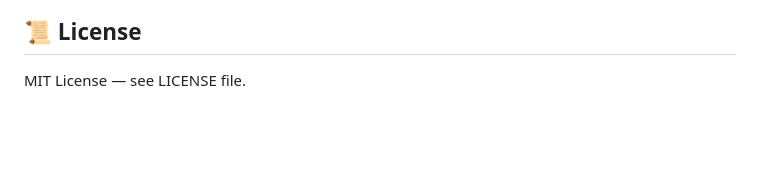
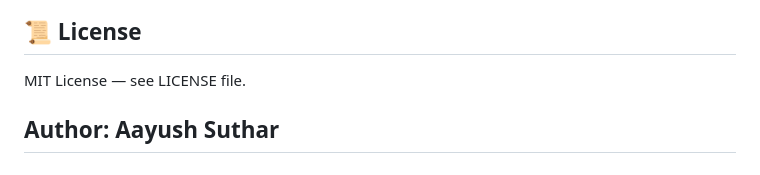
Before and after one commit to Aayushsuthar/Loan-Eligibility-Prediction, a Markdown page: README.md, the part around the change. Rendered like a GitHub page; blank space fills up the shorter version.

Commit message:
Add author information to README

```diff
--- a/README.md
+++ b/README.md
@@ -106,3 +106,4 @@ loan_applications (
 ## 📜 License
 
 MIT License — see LICENSE file.
+## Author: Aayush Suthar
```
